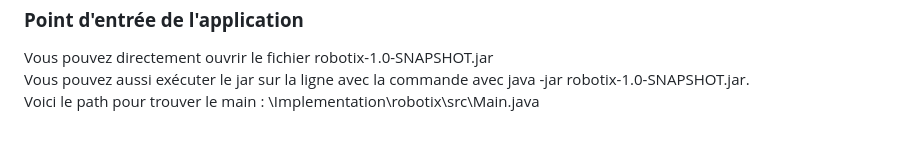
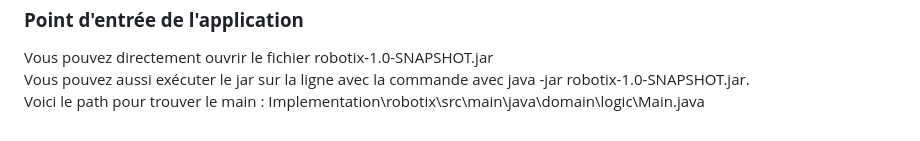
Before and after one commit to Gonxped31/Devoirs-IFT-2255, a Markdown page: Documentation/README.md, the part around the change. GitHub-like rendering.

```diff
--- a/Documentation/README.md
+++ b/Documentation/README.md
@@ -155,5 +155,5 @@ Mot de passe: 123<br><br>
 <p>
   Vous pouvez directement ouvrir le fichier robotix-1.0-SNAPSHOT.jar<br>
   Vous pouvez aussi exécuter le jar sur la ligne avec la commande avec java -jar robotix-1.0-SNAPSHOT.jar.<br>
-  Voici le path pour trouver le main : \Implementation\robotix\src\Main.java
+  Voici le path pour trouver le main : Implementation\robotix\src\main\java\domain\logic\Main.java
 </p>
```
